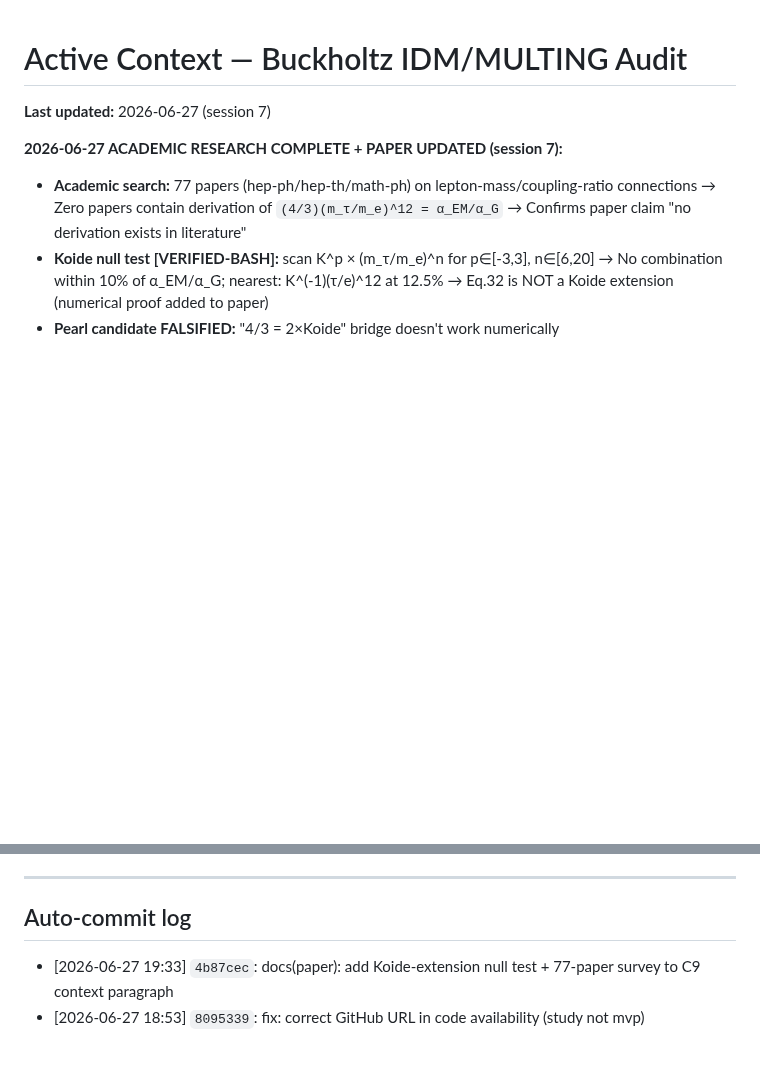
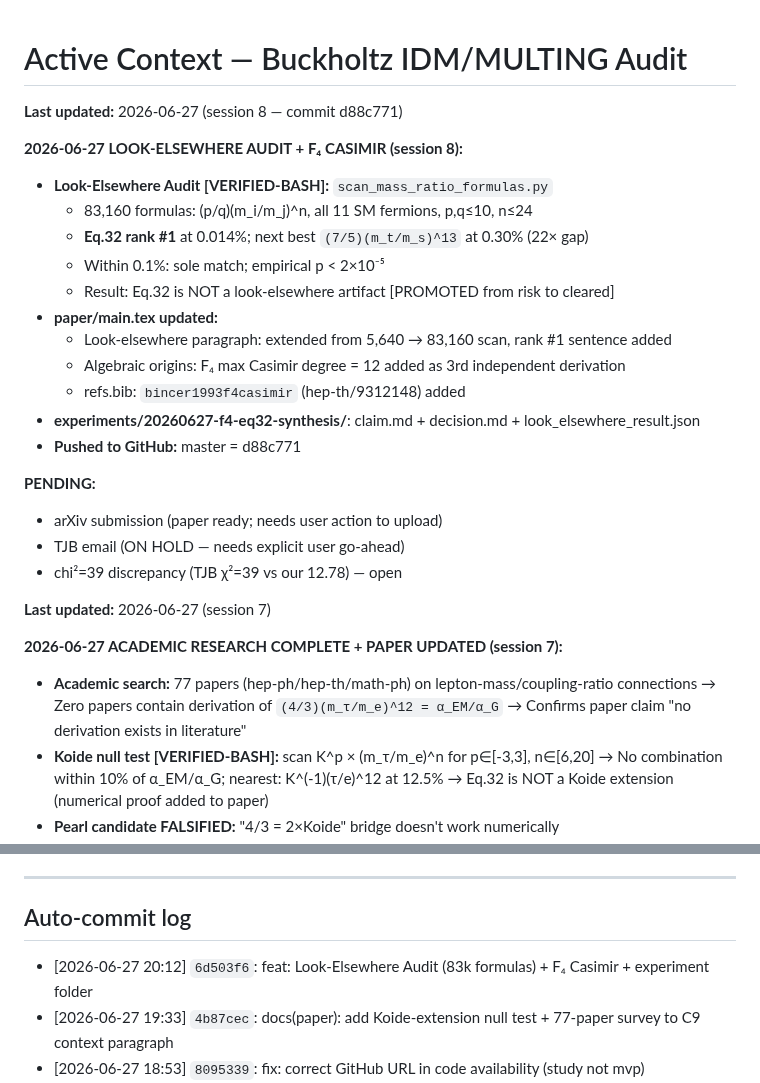
Before and after one commit to sergeeey/buckholtz-idm-multing-study, a Markdown page: .claude/memory/activeContext.md, 2 parts joined by grey strips. Drawn GitHub-style; blank space fills up the shorter version.

```diff
--- a/.claude/memory/activeContext.md
+++ b/.claude/memory/activeContext.md
@@ -1,4 +1,24 @@
 # Active Context — Buckholtz IDM/MULTING Audit
+
+**Last updated:** 2026-06-27 (session 8 — commit d88c771)
+
+**2026-06-27 LOOK-ELSEWHERE AUDIT + F₄ CASIMIR (session 8):**
+- **Look-Elsewhere Audit [VERIFIED-BASH]:** `scan_mass_ratio_formulas.py`
+  - 83,160 formulas: (p/q)(m_i/m_j)^n, all 11 SM fermions, p,q≤10, n≤24
+  - **Eq.32 rank #1** at 0.014%; next best `(7/5)(m_t/m_s)^13` at 0.30% (22× gap)
+  - Within 0.1%: sole match; empirical p < 2×10⁻⁵
+  - Result: Eq.32 is NOT a look-elsewhere artifact [PROMOTED from risk to cleared]
+- **paper/main.tex updated:**
+  - Look-elsewhere paragraph: extended from 5,640 → 83,160 scan, rank #1 sentence added
+  - Algebraic origins: F₄ max Casimir degree = 12 added as 3rd independent derivation
+  - refs.bib: `bincer1993f4casimir` (hep-th/9312148) added
+- **experiments/20260627-f4-eq32-synthesis/**: claim.md + decision.md + look_elsewhere_result.json
+- **Pushed to GitHub:** master = d88c771
+
+**PENDING:**
+- arXiv submission (paper ready; needs user action to upload)
+- TJB email (ON HOLD — needs explicit user go-ahead)
+- chi²=39 discrepancy (TJB χ²=39 vs our 12.78) — open
 
 **Last updated:** 2026-06-27 (session 7)
 
@@ -772,6 +792,7 @@ PREDICTION_BLOCKED
 
 
 ## Auto-commit log
+- [2026-06-27 20:12] `6d503f6`: feat: Look-Elsewhere Audit (83k formulas) + F₄ Casimir + experiment folder
 - [2026-06-27 19:33] `4b87cec`: docs(paper): add Koide-extension null test + 77-paper survey to C9 context paragraph
 - [2026-06-27 18:53] `8095339`: fix: correct GitHub URL in code availability (study not mvp)
 - [2026-06-27 18:46] `b806466`: feat: Gate 4+5 — scope clean + ORCID + code availability + journal selection
```
Also changed, not shown: pearl_registry/INDEX.md (+1 -0 lines).
